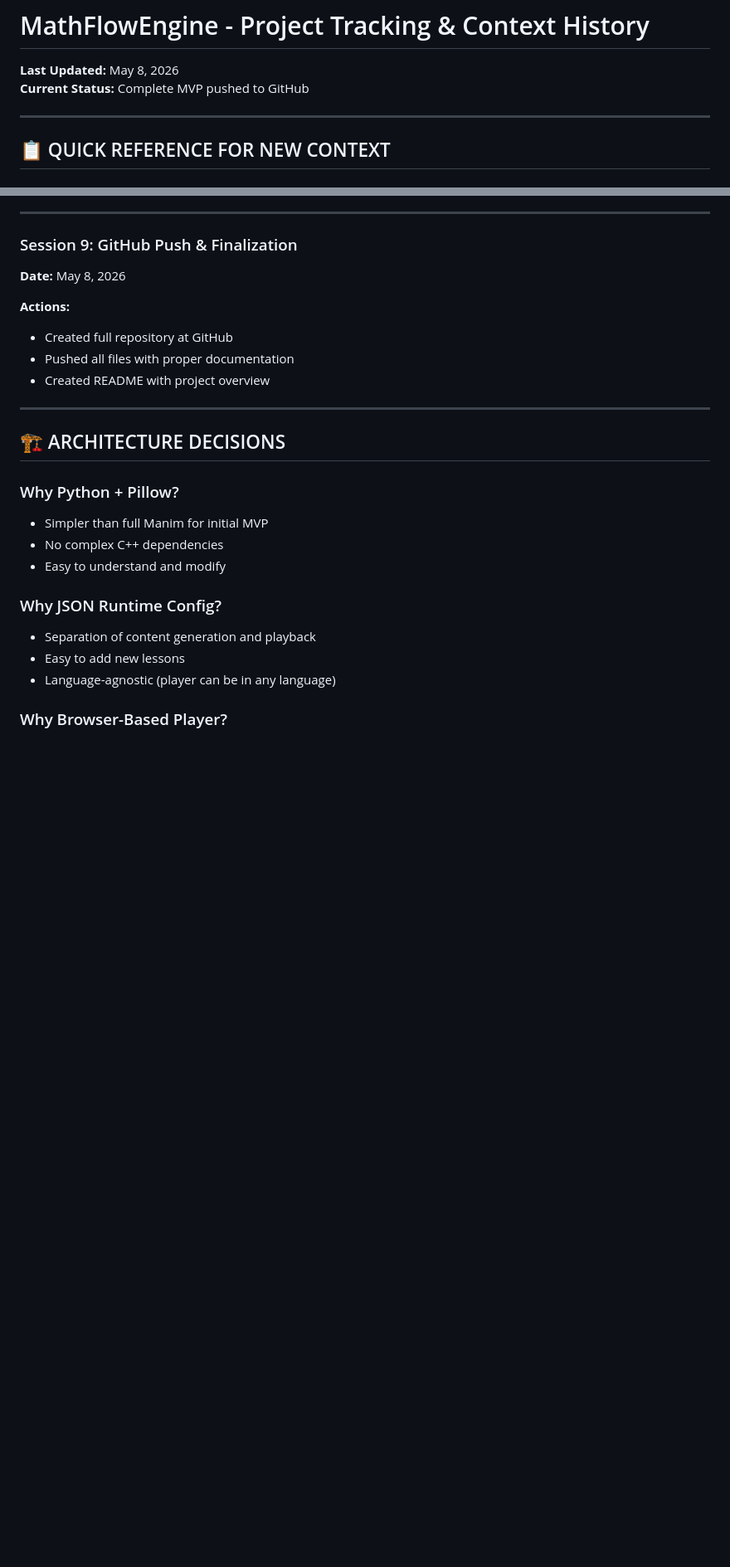
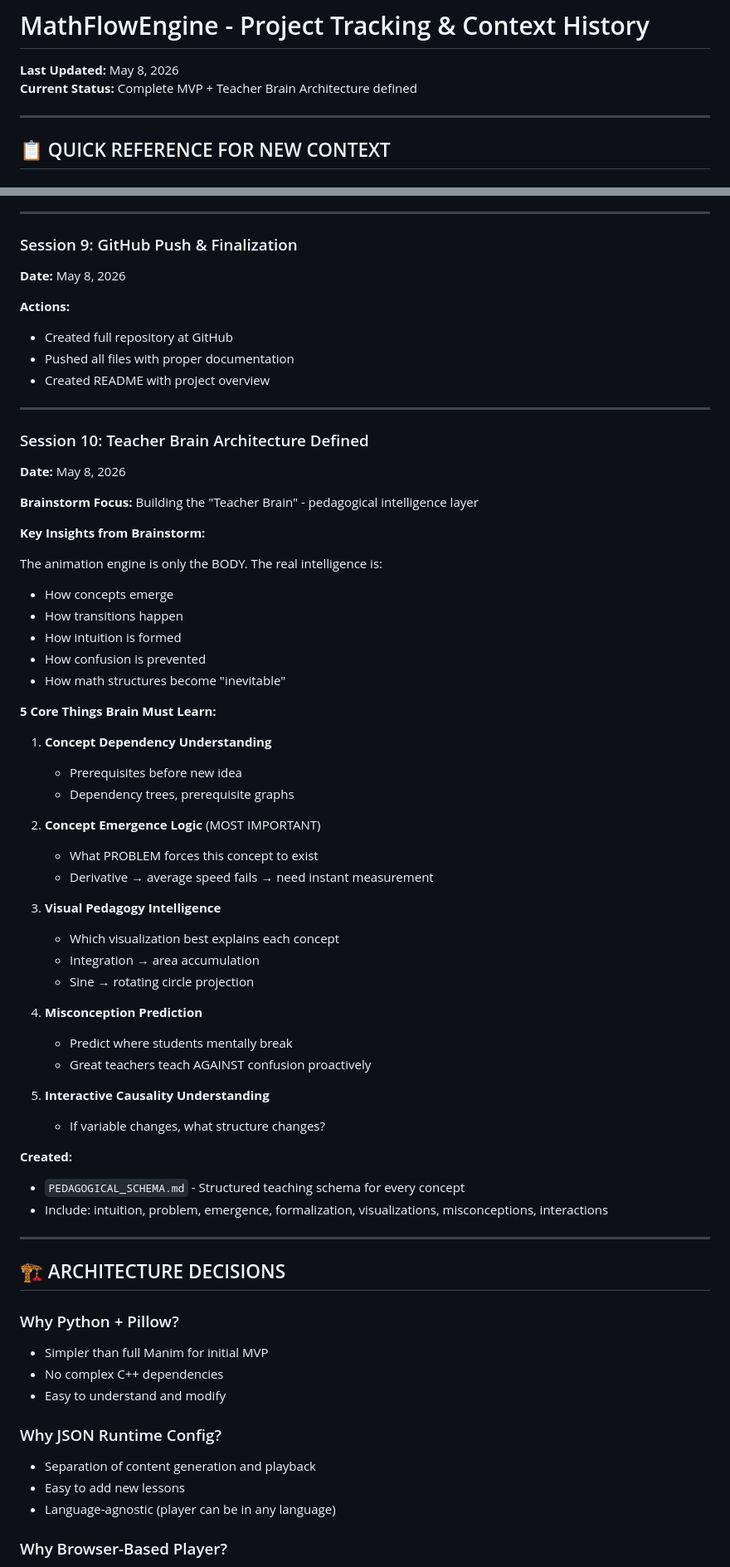
Before and after one commit to anumlops/MathFlowEngine, a Markdown page: PROJECT_TRACKING.md, 2 parts joined by grey strips. Shown at 83% size. GitHub-like rendering; blank space fills up the shorter version.

Commit message:
Add Teacher Brain architecture + pedagogical schema

```diff
--- a/PROJECT_TRACKING.md
+++ b/PROJECT_TRACKING.md
@@ -1,7 +1,7 @@
 # MathFlowEngine - Project Tracking & Context History
 
 **Last Updated:** May 8, 2026
-**Current Status:** Complete MVP pushed to GitHub
+**Current Status:** Complete MVP + Teacher Brain Architecture defined
 
 ---
 
@@ -188,6 +188,48 @@ Generator   Engine    Agent       Agent
 
 ---
 
+### Session 10: Teacher Brain Architecture Defined
+**Date:** May 8, 2026
+
+**Brainstorm Focus:** Building the "Teacher Brain" - pedagogical intelligence layer
+
+**Key Insights from Brainstorm:**
+
+The animation engine is only the BODY. The real intelligence is:
+- How concepts emerge
+- How transitions happen
+- How intuition is formed
+- How confusion is prevented
+- How math structures become "inevitable"
+
+**5 Core Things Brain Must Learn:**
+
+1. **Concept Dependency Understanding**
+   - Prerequisites before new idea
+   - Dependency trees, prerequisite graphs
+
+2. **Concept Emergence Logic** (MOST IMPORTANT)
+   - What PROBLEM forces this concept to exist
+   - Derivative → average speed fails → need instant measurement
+
+3. **Visual Pedagogy Intelligence**
+   - Which visualization best explains each concept
+   - Integration → area accumulation
+   - Sine → rotating circle projection
+
+4. **Misconception Prediction**
+   - Predict where students mentally break
+   - Great teachers teach AGAINST confusion proactively
+
+5. **Interactive Causality Understanding**
+   - If variable changes, what structure changes?
+
+**Created:**
+- `PEDAGOGICAL_SCHEMA.md` - Structured teaching schema for every concept
+- Include: intuition, problem, emergence, formalization, visualizations, misconceptions, interactions
+
+---
+
 ## 🏗️ ARCHITECTURE DECISIONS
 
 ### Why Python + Pillow?
```
Also changed, not shown: other parts of PROJECT_TRACKING.md (+2 -0 lines), PEDAGOGICAL_SCHEMA.md (added, +98 -0 lines).
